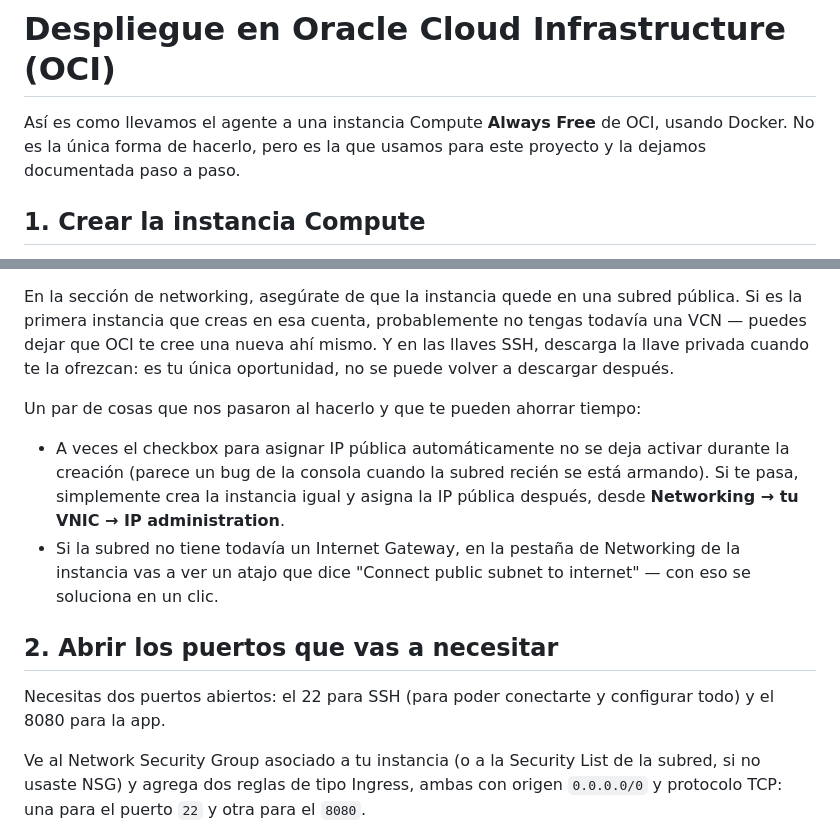
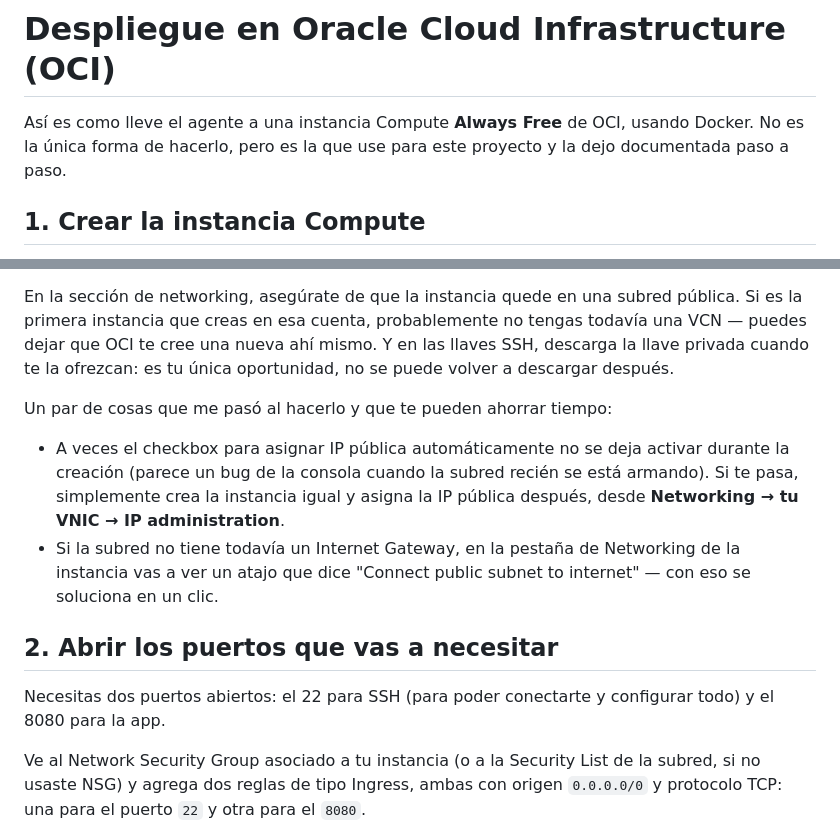
Before and after one commit to Riq76/tarifa-agente-rag, a Markdown page: deploy/OCI_DEPLOY.md, 2 parts joined by grey strips. Drawn GitHub-style.

```diff
--- a/deploy/OCI_DEPLOY.md
+++ b/deploy/OCI_DEPLOY.md
@@ -1,6 +1,6 @@
 # Despliegue en Oracle Cloud Infrastructure (OCI)
 
-Así es como llevamos el agente a una instancia Compute **Always Free** de OCI, usando Docker. No es la única forma de hacerlo, pero es la que usamos para este proyecto y la dejamos documentada paso a paso.
+Así es como lleve el agente a una instancia Compute **Always Free** de OCI, usando Docker. No es la única forma de hacerlo, pero es la que use para este proyecto y la dejo documentada paso a paso.
 
 ## 1. Crear la instancia Compute
 
@@ -10,14 +10,15 @@ Como imagen, elige **Canonical Ubuntu 22.04** (los comandos de esta guía asumen
 
 En la sección de networking, asegúrate de que la instancia quede en una subred pública. Si es la primera instancia que creas en esa cuenta, probablemente no tengas todavía una VCN — puedes dejar que OCI te cree una nueva ahí mismo. Y en las llaves SSH, descarga la llave privada cuando te la ofrezcan: es tu única oportunidad, no se puede volver a descargar después.
 
-Un par de cosas que nos pasaron al hacerlo y que te pueden ahorrar tiempo:
+Un par de cosas que me pasó al hacerlo y que te pueden ahorrar tiempo:
 
 - A veces el checkbox para asignar IP pública automáticamente no se deja activar durante la creación (parece un bug de la consola cuando la subred recién se está armando). Si te pasa, simplemente crea la instancia igual y asigna la IP pública después, desde **Networking → tu VNIC → IP administration**.
 - Si la subred no tiene todavía un Internet Gateway, en la pestaña de Networking de la instancia vas a ver un atajo que dice "Connect public subnet to internet" — con eso se soluciona en un clic.
 
 ## 2. Abrir los puertos que vas a necesitar
 
-Necesitas dos puertos abiertos: el 22 para SSH (para poder conectarte y configurar todo) y el 8080 para la app.
+Necesitas dos puertos abiertos: el 22 para
+SSH (para poder conectarte y configurar todo) y el 8080 para la app.
 
 Ve al Network Security Group asociado a tu instancia (o a la Security List de la subred, si no usaste NSG) y agrega dos reglas de tipo Ingress, ambas con origen `0.0.0.0/0` y protocolo TCP: una para el puerto `22` y otra para el `8080`.
 
```
